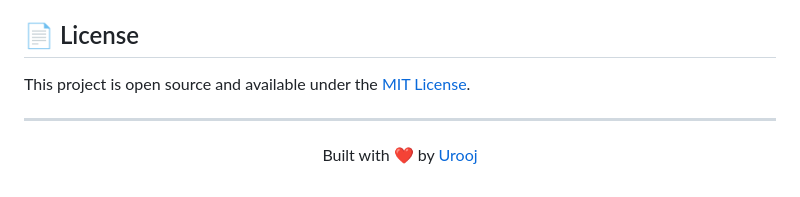
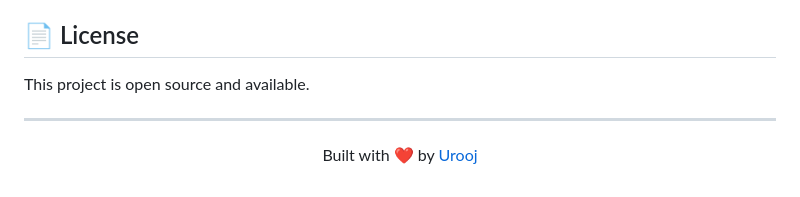
Before and after one commit to uroojbuilds/Docmind-Ai, a Markdown page: README.md, the part around one of its changes. GitHub-like rendering.

```diff
--- a/README.md
+++ b/README.md
@@ -139,7 +139,7 @@ python -m http.server 3000
 
 ## 📄 License
 
-This project is open source and available under the [MIT License](LICENSE).
+This project is open source and available.
 
 ---
 
```
Also changed, not shown: other parts of README.md (+1 -1 lines).
